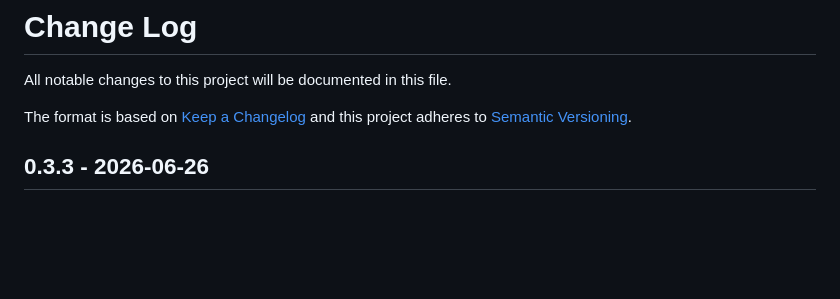
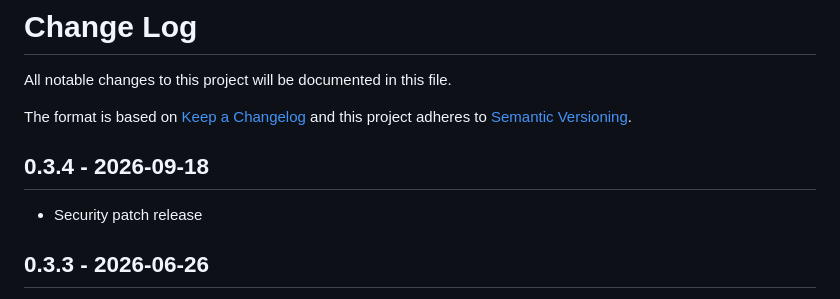
Before and after one commit to ska-telescope/ska-namespace-manager, a Markdown page: CHANGELOG.md, the part around the change. Drawn GitHub-style; blank space fills up the shorter version.

Commit message:
ST-3057 changelog

```diff
--- a/CHANGELOG.md
+++ b/CHANGELOG.md
@@ -3,6 +3,10 @@ All notable changes to this project will be documented in this file.
 
 The format is based on [Keep a Changelog](http://keepachangelog.com/)
 and this project adheres to [Semantic Versioning](http://semver.org/).
+
+## 0.3.4 - 2026-09-18
+
+- Security patch release
 
 ## 0.3.3 - 2026-06-26
 
```
